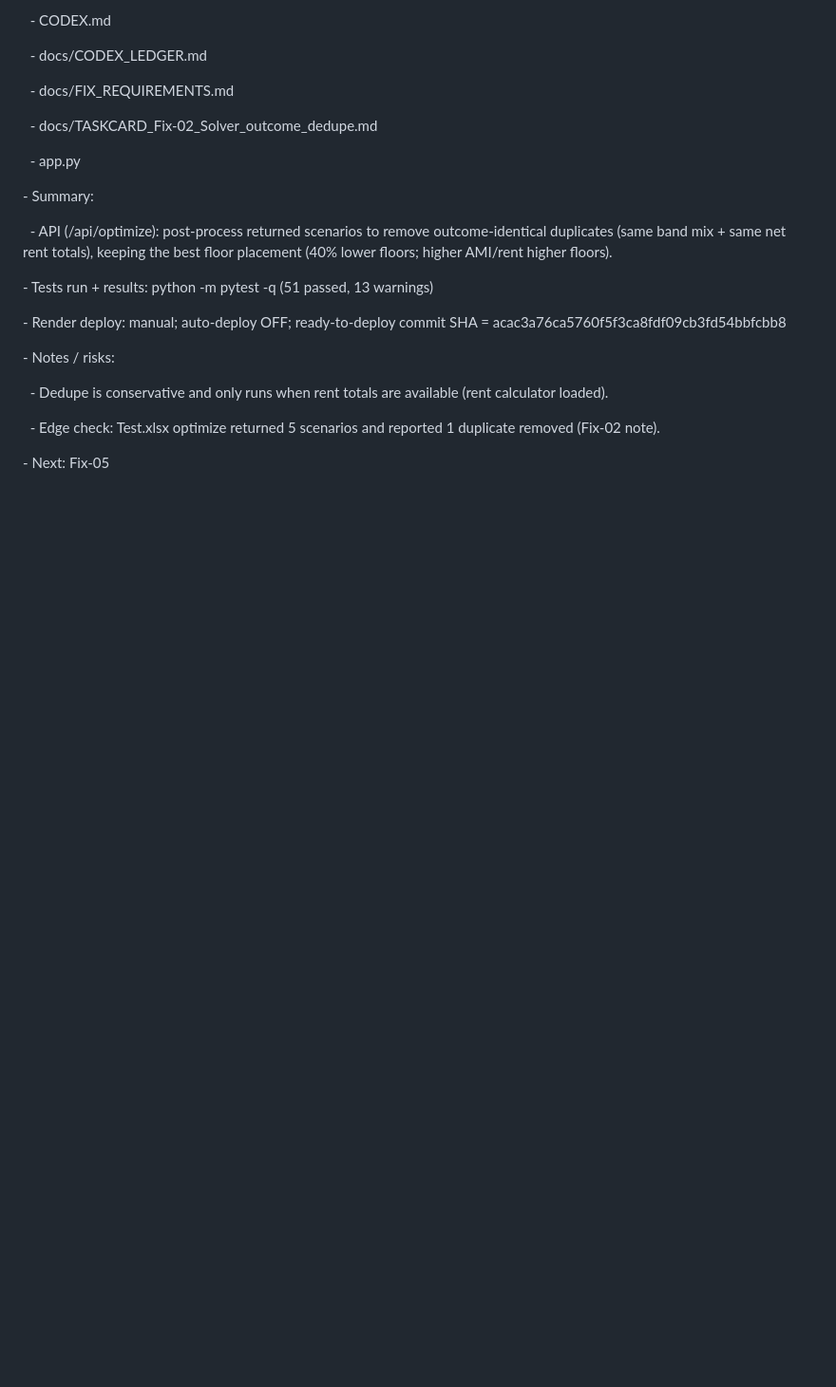
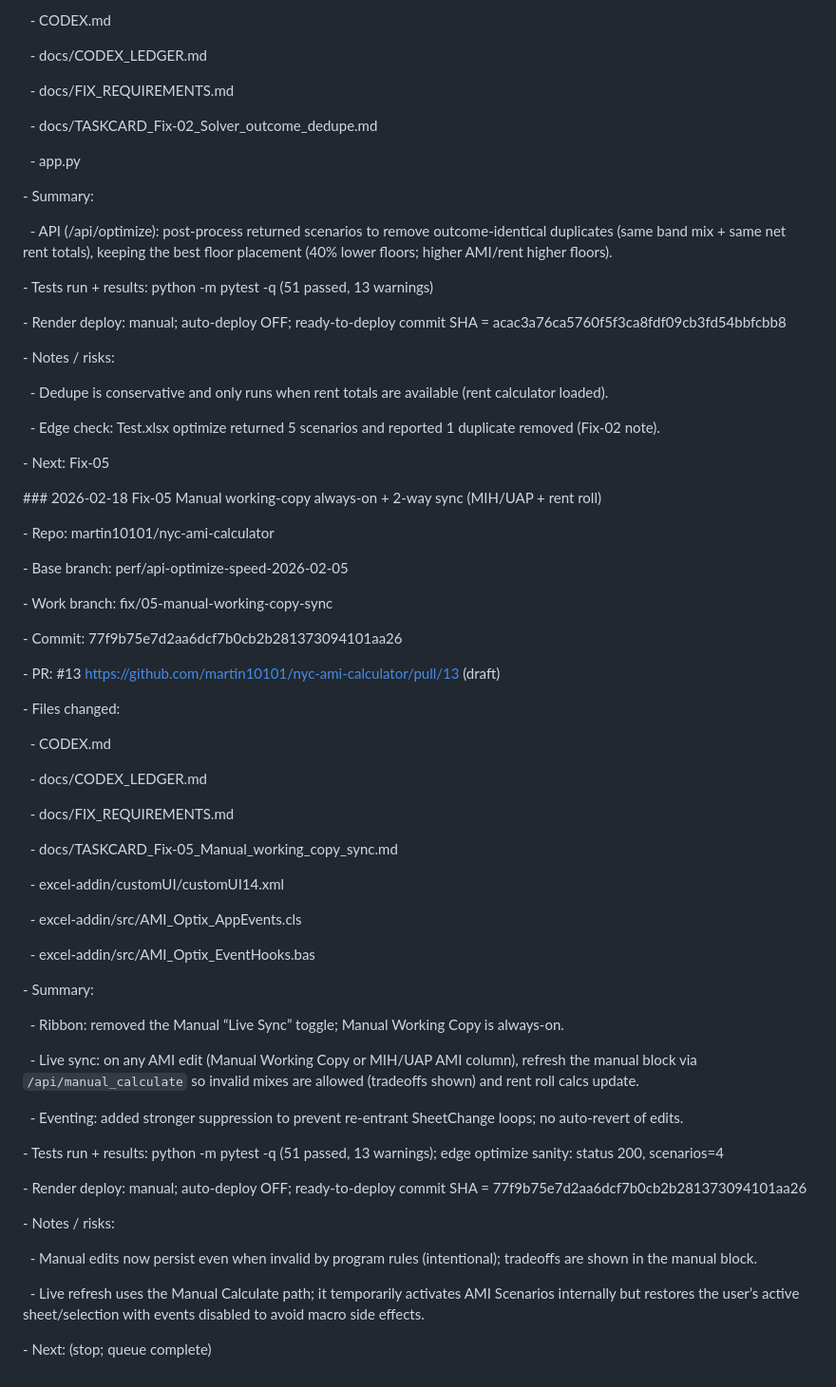
Before and after one commit to martin10101/nyc-ami-calculator, a Markdown page: docs/CODEX_LEDGER.md, the part around one of its changes. Shown at 95% size. GitHub-like rendering; blank space fills up the shorter version.

Commit message:
docs: update CODEX ledger for Fix-05

```diff
--- a/docs/CODEX_LEDGER.md
+++ b/docs/CODEX_LEDGER.md
@@ -287,3 +287,52 @@
 &nbsp; - Edge check: Test.xlsx optimize returned 5 scenarios and reported 1 duplicate removed (Fix-02 note).
 
 \- Next: Fix-05
+
+
+\### 2026-02-18 Fix-05 Manual working-copy always-on + 2-way sync (MIH/UAP + rent roll)
+
+\- Repo: martin10101/nyc-ami-calculator
+
+\- Base branch: perf/api-optimize-speed-2026-02-05
+
+\- Work branch: fix/05-manual-working-copy-sync
+
+\- Commit: 77f9b75e7d2aa6dcf7b0cb2b281373094101aa26
+
+\- PR: \#13 https://github.com/martin10101/nyc-ami-calculator/pull/13 (draft)
+
+\- Files changed:
+
+&nbsp; - CODEX.md
+
+&nbsp; - docs/CODEX\_LEDGER.md
+
+&nbsp; - docs/FIX\_REQUIREMENTS.md
+
+&nbsp; - docs/TASKCARD\_Fix-05\_Manual\_working\_copy\_sync.md
+
+&nbsp; - excel-addin/customUI/customUI14.xml
+
+&nbsp; - excel-addin/src/AMI\_Optix\_AppEvents.cls
+
+&nbsp; - excel-addin/src/AMI\_Optix\_EventHooks.bas
+
+\- Summary:
+
+&nbsp; - Ribbon: removed the Manual “Live Sync” toggle; Manual Working Copy is always-on.
+
+&nbsp; - Live sync: on any AMI edit (Manual Working Copy or MIH/UAP AMI column), refresh the manual block via `/api/manual_calculate` so invalid mixes are allowed (tradeoffs shown) and rent roll calcs update.
+
+&nbsp; - Eventing: added stronger suppression to prevent re-entrant SheetChange loops; no auto-revert of edits.
+
+\- Tests run + results: python -m pytest -q (51 passed, 13 warnings); edge optimize sanity: status 200, scenarios=4
+
+\- Render deploy: manual; auto-deploy OFF; ready-to-deploy commit SHA = 77f9b75e7d2aa6dcf7b0cb2b281373094101aa26
+
+\- Notes / risks:
+
+&nbsp; - Manual edits now persist even when invalid by program rules (intentional); tradeoffs are shown in the manual block.
+
+&nbsp; - Live refresh uses the Manual Calculate path; it temporarily activates AMI Scenarios internally but restores the user’s active sheet/selection with events disabled to avoid macro side effects.
+
+\- Next: (stop; queue complete)
```
Also changed, not shown: other parts of docs/CODEX_LEDGER.md (+1 -1 lines).
